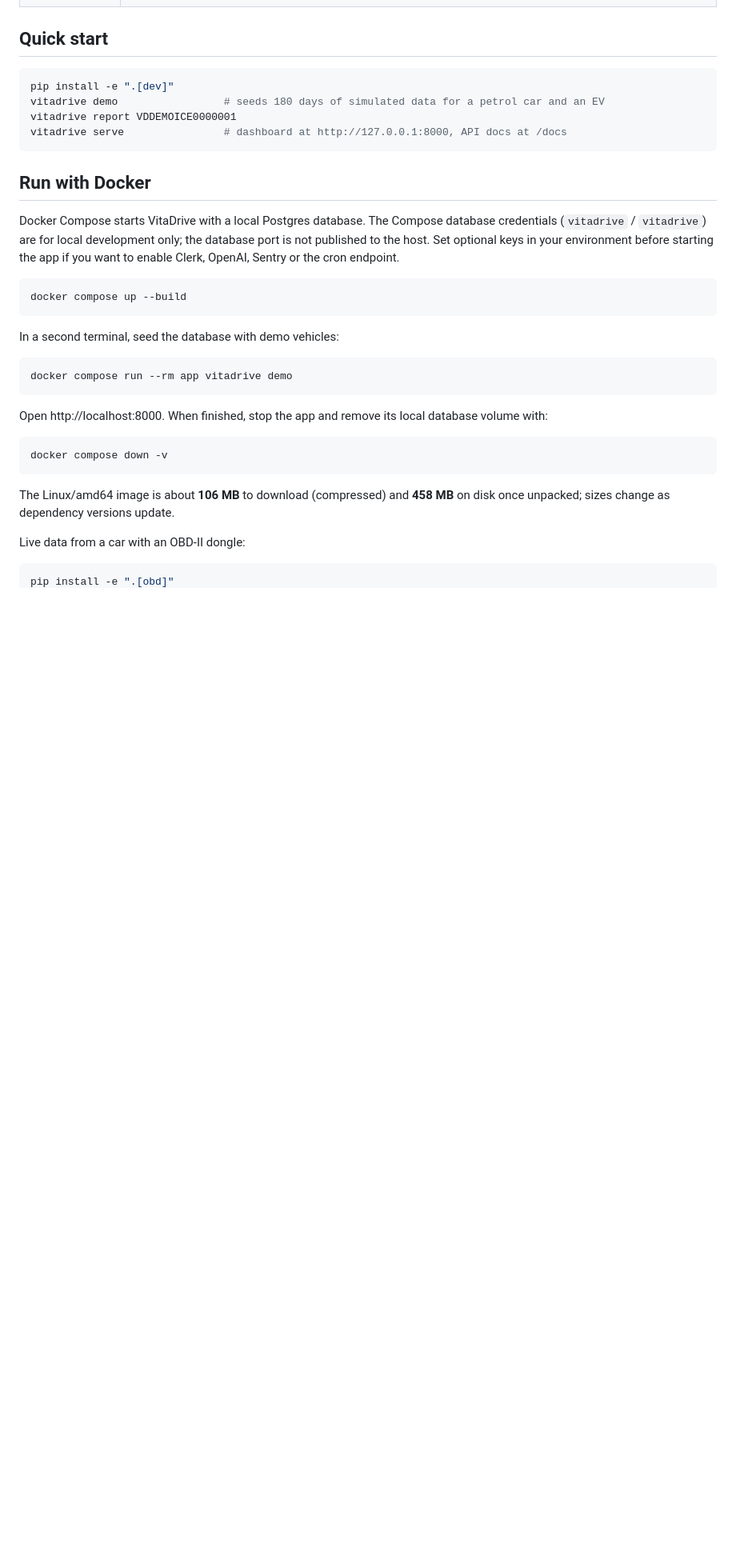
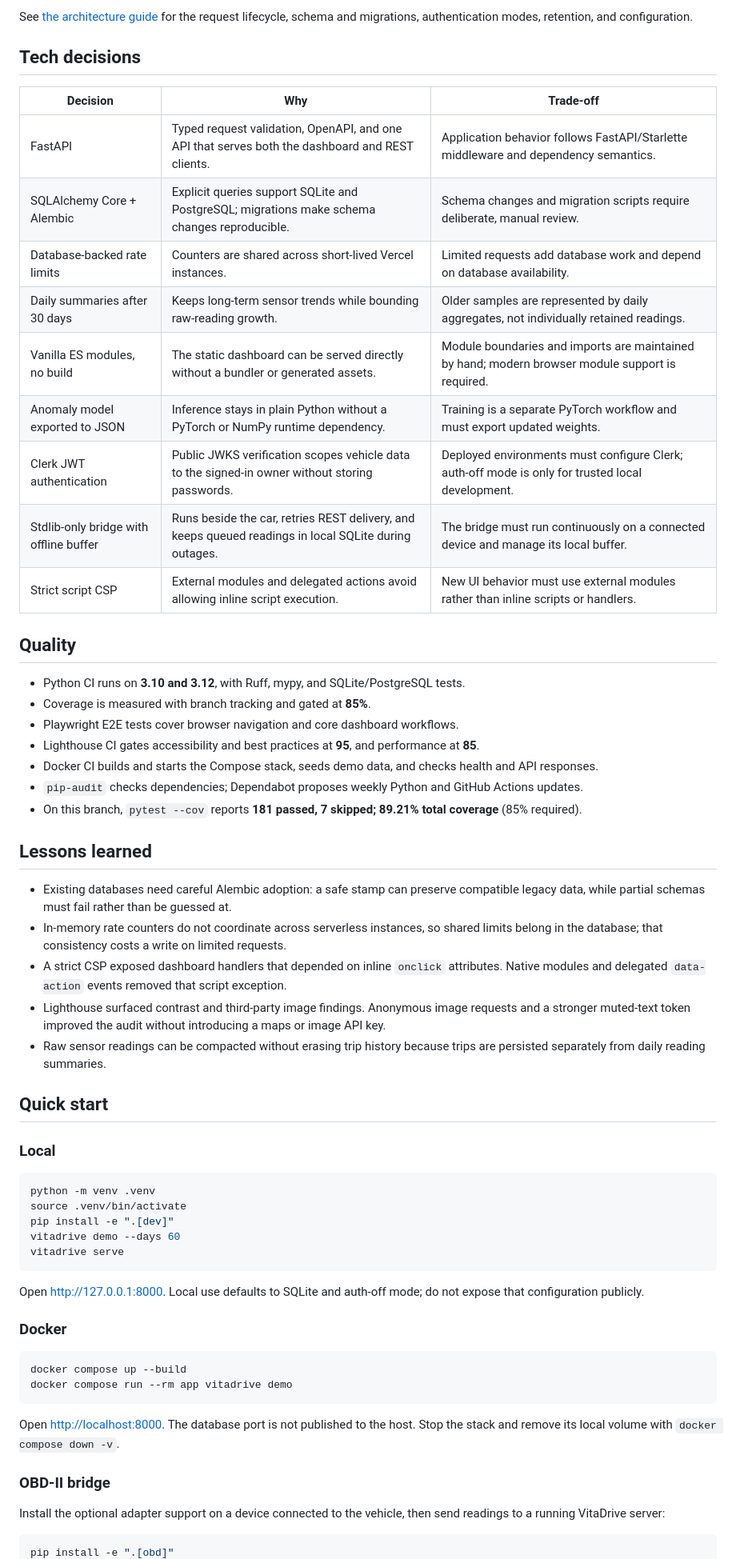
Before and after one commit to adotak/vitadrive, a Markdown page: README.md, the part around one of its changes. Shown at 80% size. GitHub-like rendering; blank space fills up the shorter version.

````diff
--- a/README.md
+++ b/README.md
@@ -42,39 +46,68 @@ infotainment unit, a fleet backend, or a phone companion app.
+See [the architecture guide](docs/ARCHITECTURE.md) for the request lifecycle,
+schema and migrations, authentication modes, retention, and configuration.
+
+## Tech decisions
+
+| Decision | Why | Trade-off |
+|---|---|---|
+| FastAPI | Typed request validation, OpenAPI, and one API that serves both the dashboard and REST clients. | Application behavior follows FastAPI/Starlette middleware and dependency semantics. |
+| SQLAlchemy Core + Alembic | Explicit queries support SQLite and PostgreSQL; migrations make schema changes reproducible. | Schema changes and migration scripts require deliberate, manual review. |
+| Database-backed rate limits | Counters are shared across short-lived Vercel instances. | Limited requests add database work and depend on database availability. |
+| Daily summaries after 30 days | Keeps long-term sensor trends while bounding raw-reading growth. | Older samples are represented by daily aggregates, not individually retained readings. |
+| Vanilla ES modules, no build | The static dashboard can be served directly without a bundler or generated assets. | Module boundaries and imports are maintained by hand; modern browser module support is required. |
+| Anomaly model exported to JSON | Inference stays in plain Python without a PyTorch or NumPy runtime dependency. | Training is a separate PyTorch workflow and must export updated weights. |
+| Clerk JWT authentication | Public JWKS verification scopes vehicle data to the signed-in owner without storing passwords. | Deployed environments must configure Clerk; auth-off mode is only for trusted local development. |
+| Stdlib-only bridge with offline buffer | Runs beside the car, retries REST delivery, and keeps queued readings in local SQLite during outages. | The bridge must run continuously on a connected device and manage its local buffer. |
+| Strict script CSP | External modules and delegated actions avoid allowing inline script execution. | New UI behavior must use external modules rather than inline scripts or handlers. |
+
+## Quality
+
+- Python CI runs on **3.10 and 3.12**, with Ruff, mypy, and SQLite/PostgreSQL tests.
+- Coverage is measured with branch tracking and gated at **85%**.
+- Playwright E2E tests cover browser navigation and core dashboard workflows.
+- Lighthouse CI gates accessibility and best practices at **95**, and performance at **85**.
+- Docker CI builds and starts the Compose stack, seeds demo data, and checks health and API responses.
+- `pip-audit` checks dependencies; Dependabot proposes weekly Python and GitHub Actions updates.
+- On this branch, `pytest --cov` reports **181 passed, 7 skipped; 89.21% total coverage** (85% required).
+
+## Lessons learned
+
+- Existing databases need careful Alembic adoption: a safe stamp can preserve compatible legacy data, while partial schemas must fail rather than be guessed at.
+- In-memory rate counters do not coordinate across serverless instances, so shared limits belong in the database; that consistency costs a write on limited requests.
+- A strict CSP exposed dashboard handlers that depended on inline `onclick` attributes. Native modules and delegated `data-action` events removed that script exception.
+- Lighthouse surfaced contrast and third-party image findings. Anonymous image requests and a stronger muted-text token improved the audit without introducing a maps or image API key.
+- Raw sensor readings can be compacted without erasing trip history because trips are persisted separately from daily reading summaries.
 
 ## Quick start
 
+### Local
+
 ```bash
+python -m venv .venv
+source .venv/bin/activate
 pip install -e ".[dev]"
-vitadrive demo                 # seeds 180 days of simulated data for a petrol car and an EV
-vitadrive report VDDEMOICE0000001
-vitadrive serve                # dashboard at http://127.0.0.1:8000, API docs at /docs
+vitadrive demo --days 60
+vitadrive serve
 ```
 
-## Run with Docker
+Open [http://127.0.0.1:8000](http://127.0.0.1:8000). Local use defaults to
+SQLite and auth-off mode; do not expose that configuration publicly.
 
-Docker Compose starts VitaDrive with a local Postgres database. The Compose database credentials (`vitadrive` / `vitadrive`)
-are for local development only; the database port is not published to the host. Set optional keys in your environment
-before starting the app if you want to enable Clerk, OpenAI, Sentry or the cron endpoint.
+### Docker
 
 ```bash
 docker compose up --build
-```
-
-In a second terminal, seed the database with demo vehicles:
-
-```bash
 docker compose run --rm app vitadrive demo
 ```
 
-Open http://localhost:8000. When finished, stop the app and remove its local database volume with:
+Open [http://localhost:8000](http://localhost:8000). The database port is not
+published to the host. Stop the stack and remove its local volume with
+`docker compose down -v`.
 
-```bash
-docker compose down -v
-```
+### OBD-II bridge
 
-The Linux/amd64 image is about **106 MB** to download (compressed) and **458 MB** on disk once unpacked; sizes change as
-dependency versions update.
-
-Live data from a car with an OBD-II dongle:
+Install the optional adapter support on a device connected to the vehicle,
+then send readings to a running VitaDrive server:
 
 ```bash
 pip install -e ".[obd]"
````
Also changed, not shown: other parts of README.md (+73 -160 lines), docs/images/dashboard-tour.gif (added), docs/images/health.png (added), docs/images/overview-mobile.png (added), docs/images/overview.png (added), docs/images/trips.png (added).
